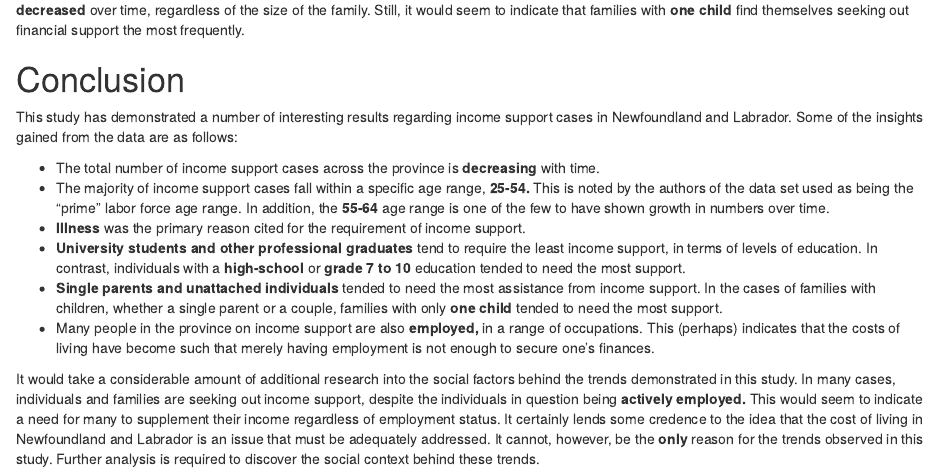
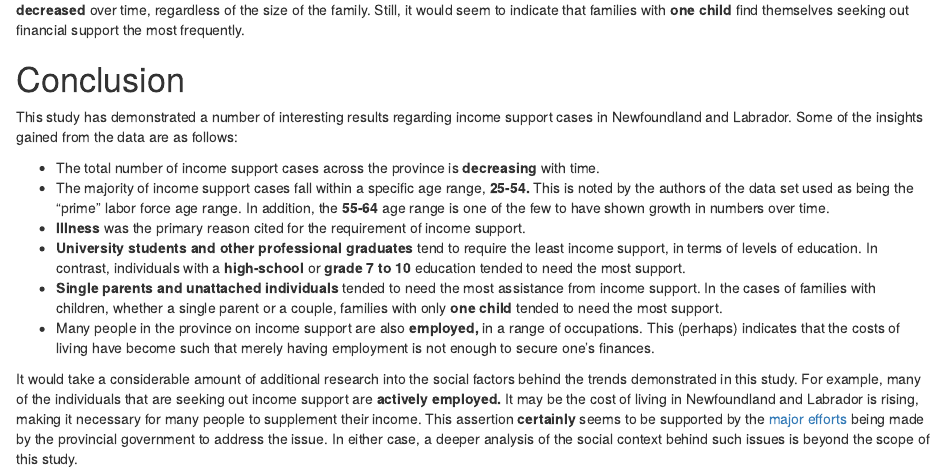
Before and after one commit to sa0v/Income_Support, an R Markdown document (Income_Support.Rmd): the page in a window 1100 px wide, from 7640 px down. Rendered offline with R 4.5, knitr and Pandoc, with nearby package versions; some code elsewhere in the file could not run offline; column names are cleaned by a stand-in for the janitor package.

Commit message:
One more small edit

```diff
--- a/Income_Support.Rmd
+++ b/Income_Support.Rmd
@@ -352,4 +352,4 @@ This study has demonstrated a number of interesting results regarding income sup
 - **Single parents and unattached individuals** tended to need the most assistance from income support. In the cases of families with children, whether a single parent or a couple, families with only **one child** tended to need the most support.
 - Many people in the province on income support are also **employed,** in a range of occupations. This (perhaps) indicates that the costs of living have become such that merely having employment is not enough to secure one's finances.
 
-It would take a considerable amount of additional research into the social factors behind the trends demonstrated in this study. In many cases, individuals and families are seeking out income support, despite the individuals in question being **actively employed.** This would seem to indicate a need for many to supplement their income regardless of employment status. It certainly lends some credence to the idea that the cost of living in Newfoundland and Labrador is an issue that must be adequately addressed. It cannot, however, be the **only** reason for the trends observed in this study. Further analysis is required to discover the social context behind these trends.
+It would take a considerable amount of additional research into the social factors behind the trends demonstrated in this study. For example, many of the individuals that are seeking out income support are **actively employed.** It may be the cost of living in Newfoundland and Labrador is rising, making it necessary for many people to supplement their income. This assertion **certainly** seems to be supported by the [major efforts](https://www.gov.nl.ca/fin/cost-of-living-measures/) being made by the provincial government to address the issue. In either case, a deeper analysis of the social context behind such issues is beyond the scope of this study.
```
